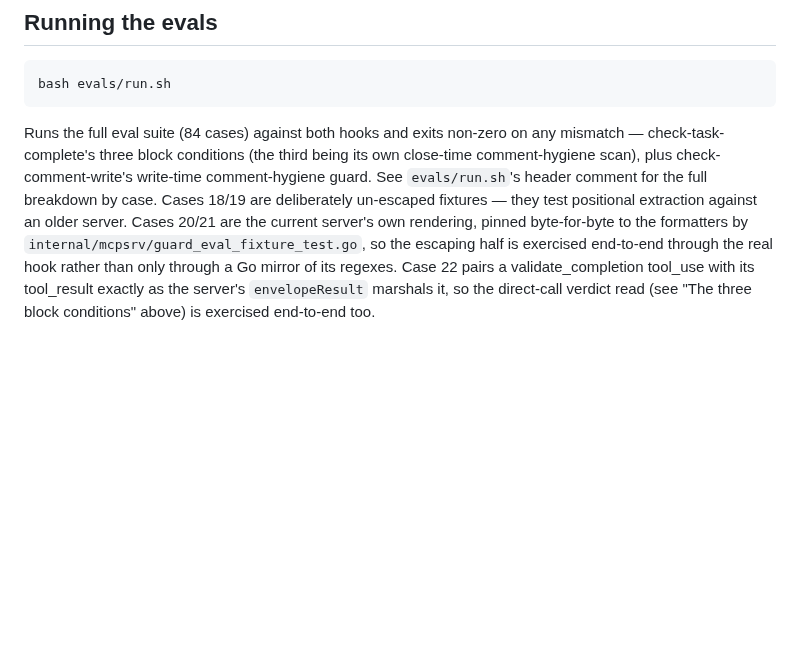
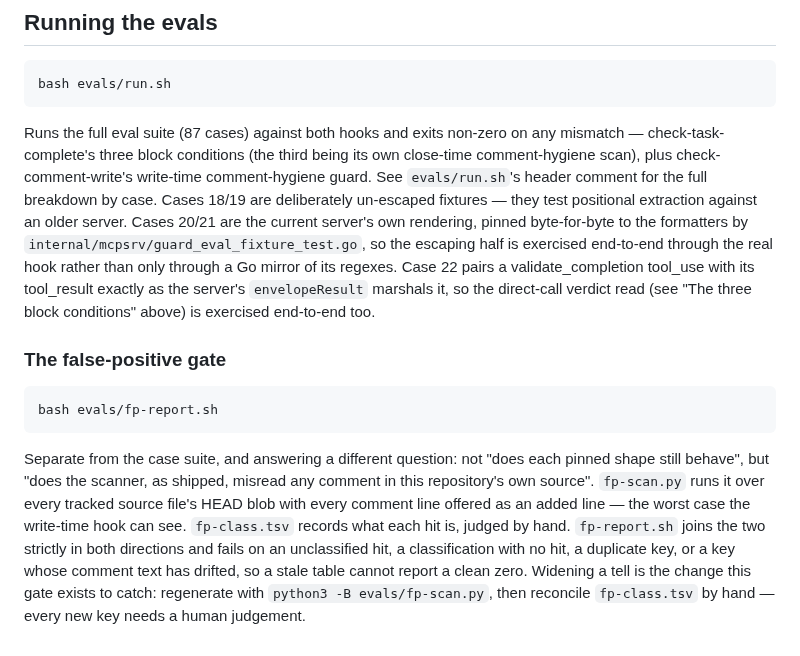
Before and after one commit to patiently/anti-tangent-mcp, a Markdown page: plugin/anti-tangent-guard/README.md, the part around the change. Rendered like a GitHub page; blank space fills up the shorter version.

Commit message:
docs(guard): correct the eval count and document the false-positive gate
The README quoted 84 cases against a suite that now runs 87, and said
nothing about fp-report.sh -- which answers a different question from
the case suite and is the one thing that catches a widened tell
reaching ordinary prose.

Co-Authored-By: Claude Opus 5 (1M context) <noreply@anthropic.com>
Claude-Session: https://claude.ai/code/session_017xrGFucdAXpo7WSVxac2w5

````diff
--- a/plugin/anti-tangent-guard/README.md
+++ b/plugin/anti-tangent-guard/README.md
@@ -388,7 +388,7 @@ land — is swallowed and never changes the hook's own exit status.
 bash evals/run.sh
 ```
 
-Runs the full eval suite (84 cases) against both hooks and exits non-zero on
+Runs the full eval suite (87 cases) against both hooks and exits non-zero on
 any mismatch — check-task-complete's three block conditions (the third being
 its own close-time comment-hygiene scan), plus check-comment-write's
 write-time comment-hygiene guard. See `evals/run.sh`'s header comment for the
@@ -401,3 +401,21 @@ mirror of its regexes. Case 22 pairs a validate_completion tool_use with its
 tool_result exactly as the server's `envelopeResult` marshals it, so the
 direct-call verdict read (see "The three block conditions" above) is
 exercised end-to-end too.
+
+### The false-positive gate
+
+```bash
+bash evals/fp-report.sh
+```
+
+Separate from the case suite, and answering a different question: not "does
+each pinned shape still behave", but "does the scanner, as shipped, misread any
+comment in this repository's own source". `fp-scan.py` runs it over every
+tracked source file's HEAD blob with every comment line offered as an added
+line — the worst case the write-time hook can see. `fp-class.tsv` records what
+each hit is, judged by hand. `fp-report.sh` joins the two strictly in both
+directions and fails on an unclassified hit, a classification with no hit, a
+duplicate key, or a key whose comment text has drifted, so a stale table cannot
+report a clean zero. Widening a tell is the change this gate exists to catch:
+regenerate with `python3 -B evals/fp-scan.py`, then reconcile `fp-class.tsv` by
+hand — every new key needs a human judgement.
````
